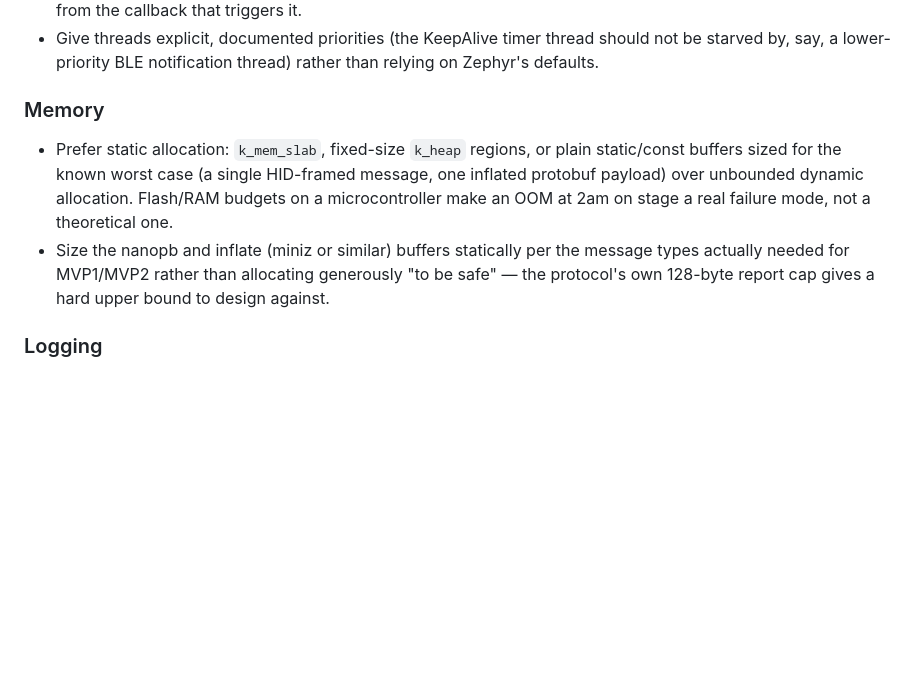
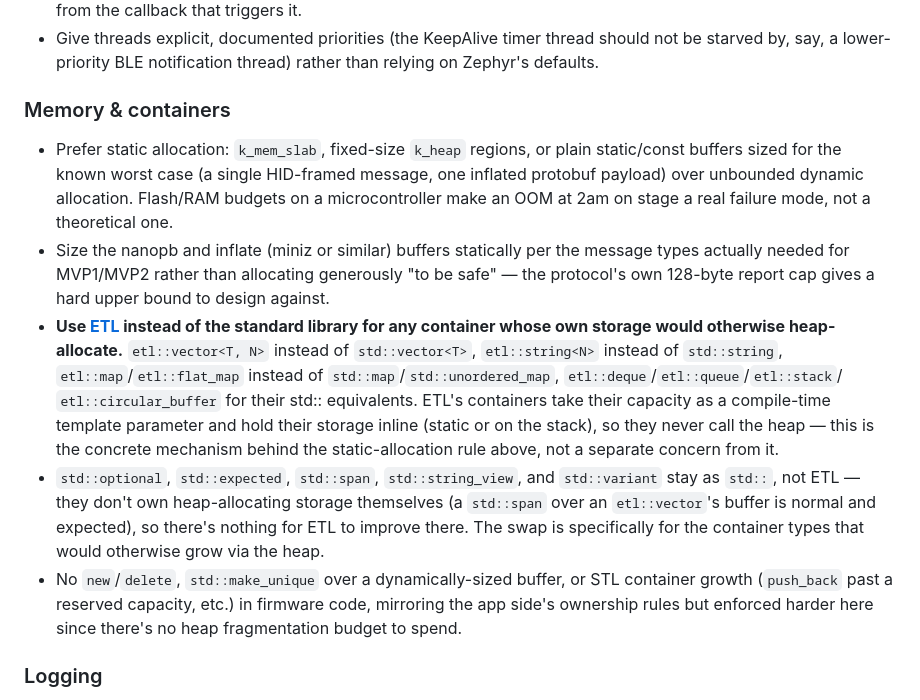
Before and after one commit to rrooding/QCRemote, a Markdown page: CODING_STANDARDS.md, the part around the change. Rendered like a GitHub page; blank space fills up the shorter version.

Commit message:
docs: use ETL instead of std containers in firmware
Fixed-capacity ETL containers keep firmware allocation static without
giving up STL-like ergonomics. Non-owning std:: types (optional,
expected, span, string_view, variant) are unaffected since they don't
allocate themselves.

```diff
--- a/CODING_STANDARDS.md
+++ b/CODING_STANDARDS.md
@@ -224,7 +224,7 @@ conventions, so the two codebases don't drift into two different dialects for no
   starved by, say, a lower-priority BLE notification thread) rather than relying on Zephyr's
   defaults.
 
-### Memory
+### Memory & containers
 
 - Prefer static allocation: `k_mem_slab`, fixed-size `k_heap` regions, or plain
   static/const buffers sized for the known worst case (a single HID-framed message, one
@@ -233,6 +233,23 @@ conventions, so the two codebases don't drift into two different dialects for no
 - Size the nanopb and inflate (miniz or similar) buffers statically per the message types
   actually needed for MVP1/MVP2 rather than allocating generously "to be safe" —
   the protocol's own 128-byte report cap gives a hard upper bound to design against.
+- **Use [ETL](https://github.com/ETLCPP/etl) instead of the standard library for any
+  container whose own storage would otherwise heap-allocate.** `etl::vector<T, N>` instead of
+  `std::vector<T>`, `etl::string<N>` instead of `std::string`, `etl::map`/`etl::flat_map`
+  instead of `std::map`/`std::unordered_map`, `etl::deque`/`etl::queue`/`etl::stack`/
+  `etl::circular_buffer` for their std:: equivalents. ETL's containers take their capacity as
+  a compile-time template parameter and hold their storage inline (static or on the stack),
+  so they never call the heap — this is the concrete mechanism behind the static-allocation
+  rule above, not a separate concern from it.
+- `std::optional`, `std::expected`, `std::span`, `std::string_view`, and `std::variant` stay
+  as `std::`, not ETL — they don't own heap-allocating storage themselves (a `std::span` over
+  an `etl::vector`'s buffer is normal and expected), so there's nothing for ETL to improve
+  there. The swap is specifically for the container types that would otherwise grow via the
+  heap.
+- No `new`/`delete`, `std::make_unique` over a dynamically-sized buffer, or STL container
+  growth (`push_back` past a reserved capacity, etc.) in firmware code, mirroring the app
+  side's ownership rules but enforced harder here since there's no heap fragmentation
+  budget to spend.
 
 ### Logging
 
```
